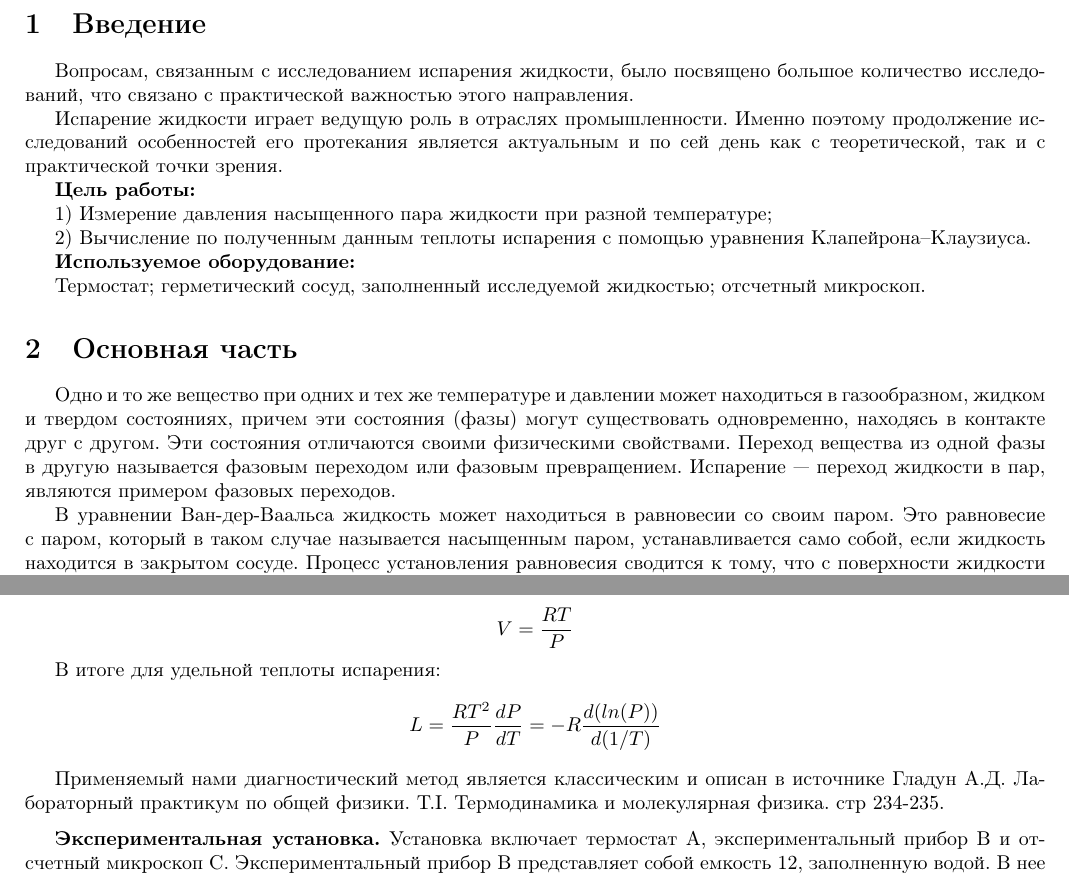
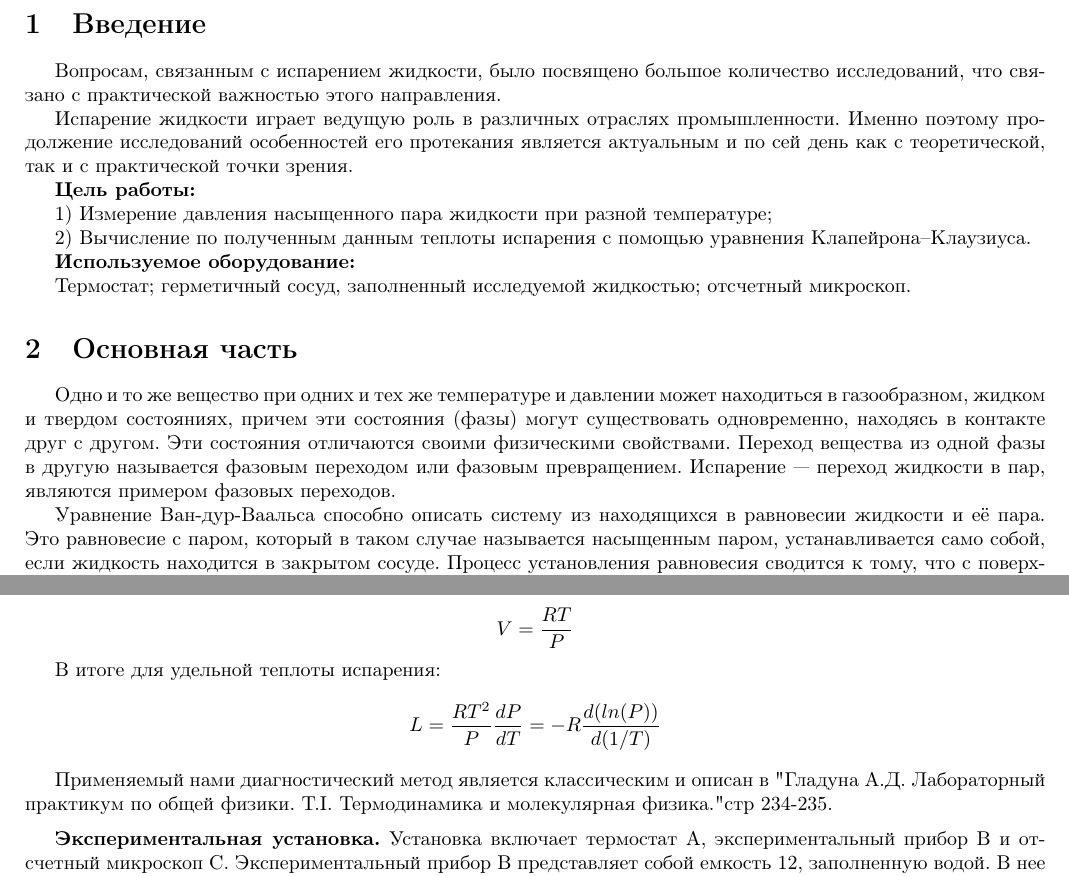
Before and after one commit to ajlekcahdp4/lab_2-4-1, a LaTeX document (Laba-2.4.1.tex): two parts of pages 2 and 3 of 8, joined at a grey line, cut so that both start at the same text. Compiled offline with pdfLaTeX.

Commit message:
minor changes in text

```diff
--- a/Laba-2.4.1.tex
+++ b/Laba-2.4.1.tex
@@ -83,10 +83,10 @@
 
 \section{Введение}
 
-Вопросам, связанным с исследованием испарения жидкости, было посвящено большое количество исследований, что
+Вопросам, связанным с испарением жидкости, было посвящено большое количество исследований, что
 связано с практической важностью этого направления.
 
-Испарение жидкости играет ведущую роль в отраслях промышленности. Именно поэтому продолжение исследований
+Испарение жидкости играет ведущую роль в различных отраслях промышленности. Именно поэтому продолжение исследований
 особенностей его протекания является актуальным и по сей день как с теоретической, так и с практической точки
 зрения.
 
@@ -99,7 +99,7 @@
 
 \textbf{Используемое оборудование:}
 
-Термостат; герметический сосуд, заполненный исследуемой жидкостью; отсчетный микроскоп.
+Термостат; герметичный сосуд, заполненный исследуемой жидкостью; отсчетный микроскоп.
 
 \section{Основная часть}
 
@@ -108,7 +108,7 @@
  Эти состояния отличаются своими физическими свойствами. Переход вещества из одной фазы в другую называется
  фазовым переходом или фазовым превращением. Испарение — переход жидкости в пар, являются примером фазовых переходов.
 
-В уравнении Ван-дер-Ваальса жидкость может находиться в равновесии со своим паром. Это равновесие с паром,
+Уравнение Ван-дур-Ваальса способно описать систему из находящихся в равновесии жидкости и её пара. Это равновесие с паром,
 который в таком случае называется насыщенным паром, устанавливается само собой, если жидкость находится в
 закрытом сосуде. Процесс установления равновесия сводится к тому, что с поверхности жидкости вылетает часть
 молекул, образуя над жидкостью пар. Для выхода из жидкости испаряющиеся молекулы должны преодолеть силы притяжения
@@ -161,8 +161,8 @@
 
 
 
-Применяемый нами диагностический метод является классическим и описан в источнике Гладун A.Д. Лабораторный практикум
-по общей физики. Т.I. Термодинамика и молекулярная физика. стр 234-235.
+Применяемый нами диагностический метод является классическим и описан в "Гладуна A.Д. Лабораторный практикум
+по общей физики. Т.I. Термодинамика и молекулярная физика." стр 234-235.
 
 
 
```
Also changed, not shown: Laba-2.4.1.pdf, Laba-2.4.1.tex (2 more changed lines).
